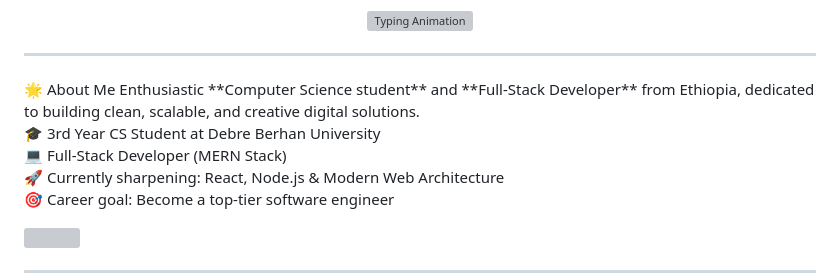
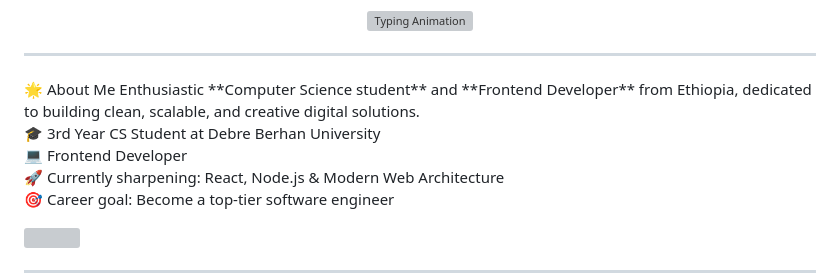
Before and after one commit to eyobbegashaw/eyobbegashaw, a Markdown page: README.md, the part around the change. GitHub-like rendering; grey boxes are pictures that could not be loaded.

```diff
--- a/README.md
+++ b/README.md
@@ -12,11 +12,11 @@
 
 <div style="flex:1; min-width:300px; padding-right:20px;">
 🌟 About Me
-Enthusiastic **Computer Science student** and **Full-Stack Developer** from Ethiopia,
+Enthusiastic **Computer Science student** and **Frontend Developer** from Ethiopia,
 dedicated to building clean, scalable, and creative digital solutions.
 
 🎓 3rd Year CS Student at Debre Berhan University
-💻 Full-Stack Developer (MERN Stack)
+💻 Frontend Developer
 🚀 Currently sharpening: React, Node.js & Modern Web Architecture
 🎯 Career goal: Become a top-tier software engineer
 </div>
```
